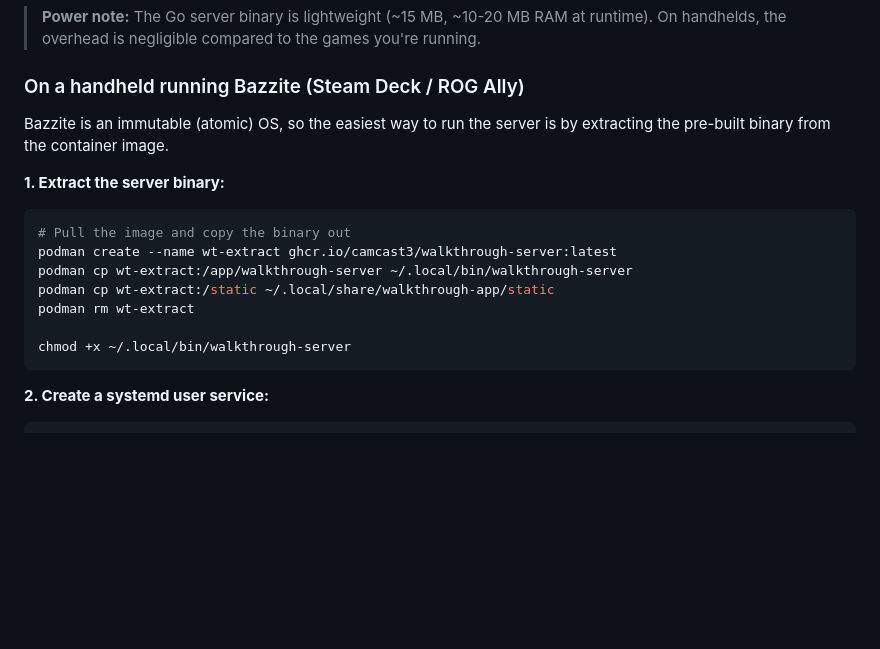
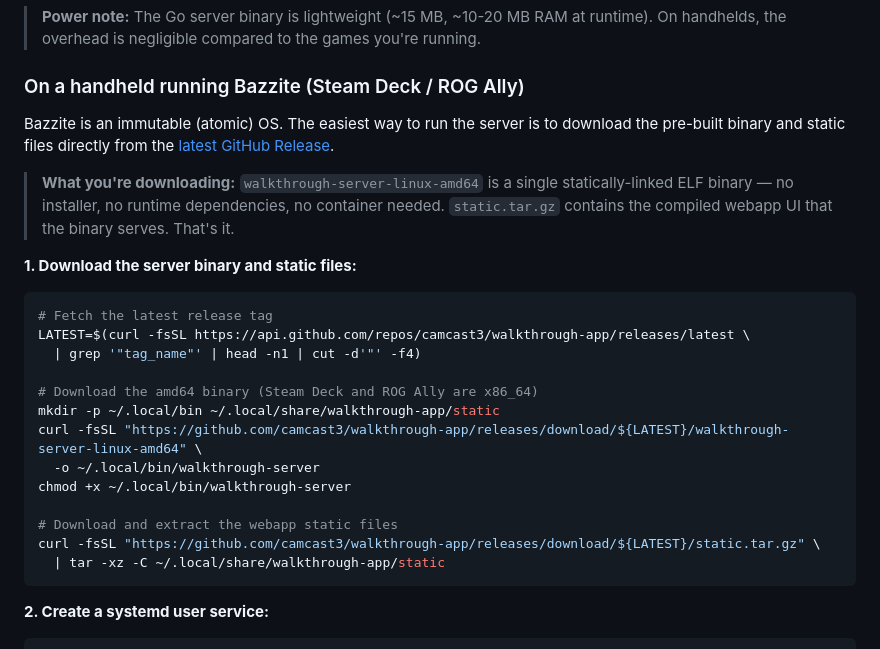
Before and after one commit to camcast3/walkthrough-app, a Markdown page: docs/client-setup.md, the part around one of its changes. GitHub-like rendering; blank space fills up the shorter version.

````diff
--- a/docs/client-setup.md
+++ b/docs/client-setup.md
@@ -33,18 +33,26 @@ Running a local client server gives you a dedicated background service that keep
 
 ### On a handheld running Bazzite (Steam Deck / ROG Ally)
 
-Bazzite is an immutable (atomic) OS, so the easiest way to run the server is by extracting the pre-built binary from the container image.
+Bazzite is an immutable (atomic) OS. The easiest way to run the server is to download the pre-built binary and static files directly from the [latest GitHub Release](https://github.com/camcast3/walkthrough-app/releases/latest).
 
-**1. Extract the server binary:**
+> **What you're downloading:** `walkthrough-server-linux-amd64` is a single statically-linked ELF binary — no installer, no runtime dependencies, no container needed. `static.tar.gz` contains the compiled webapp UI that the binary serves. That's it.
+
+**1. Download the server binary and static files:**
 
 ```bash
-# Pull the image and copy the binary out
-podman create --name wt-extract ghcr.io/camcast3/walkthrough-server:latest
-podman cp wt-extract:/app/walkthrough-server ~/.local/bin/walkthrough-server
-podman cp wt-extract:/static ~/.local/share/walkthrough-app/static
-podman rm wt-extract
+# Fetch the latest release tag
+LATEST=$(curl -fsSL https://api.github.com/repos/camcast3/walkthrough-app/releases/latest \
+  | grep '"tag_name"' | head -n1 | cut -d'"' -f4)
 
+# Download the amd64 binary (Steam Deck and ROG Ally are x86_64)
+mkdir -p ~/.local/bin ~/.local/share/walkthrough-app/static
+curl -fsSL "https://github.com/camcast3/walkthrough-app/releases/download/${LATEST}/walkthrough-server-linux-amd64" \
+  -o ~/.local/bin/walkthrough-server
 chmod +x ~/.local/bin/walkthrough-server
+
+# Download and extract the webapp static files
+curl -fsSL "https://github.com/camcast3/walkthrough-app/releases/download/${LATEST}/static.tar.gz" \
+  | tar -xz -C ~/.local/share/walkthrough-app/static
 ```
 
 **2. Create a systemd user service:**
````
Also changed, not shown: other parts of docs/client-setup.md (+32 -8 lines).
